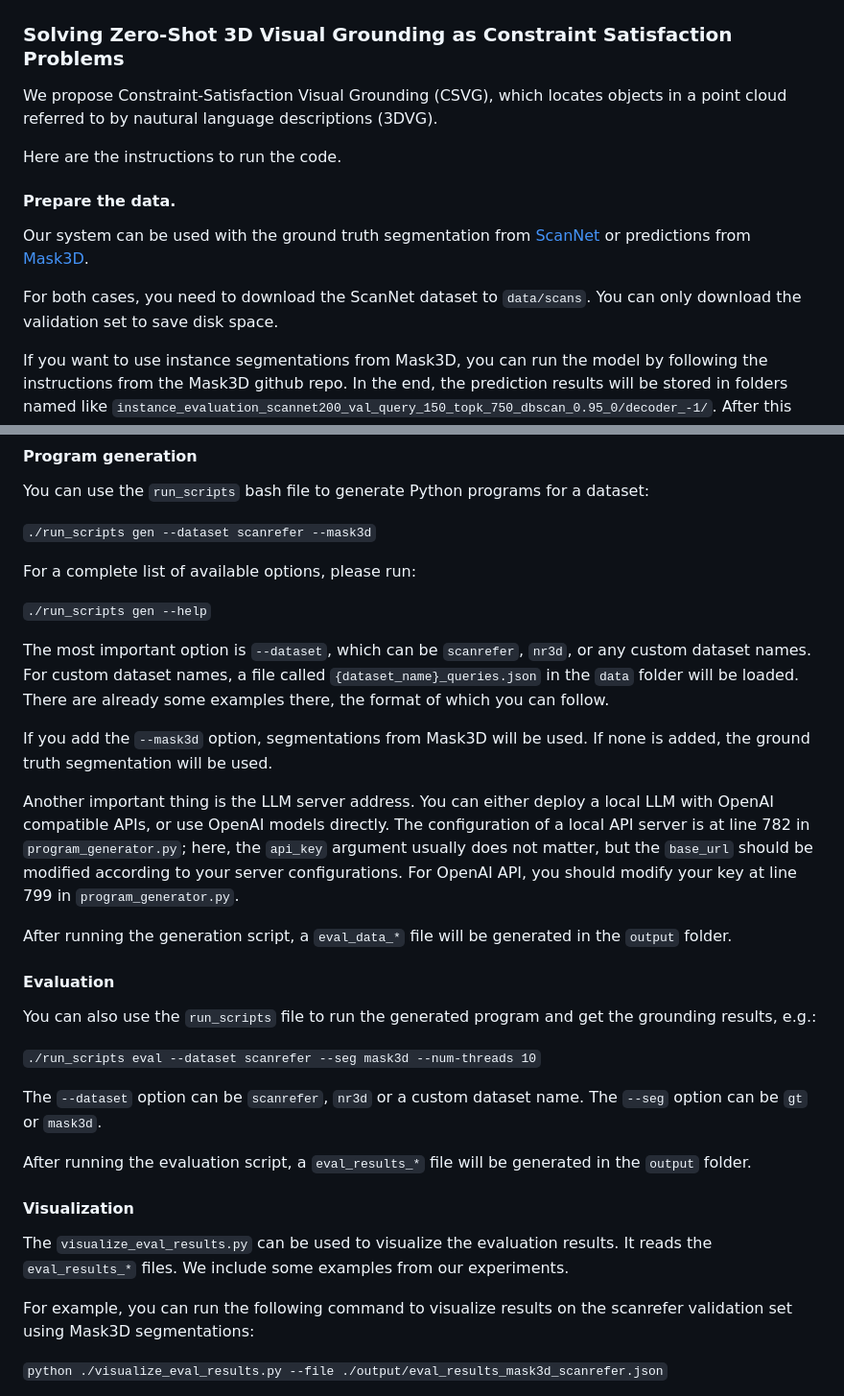
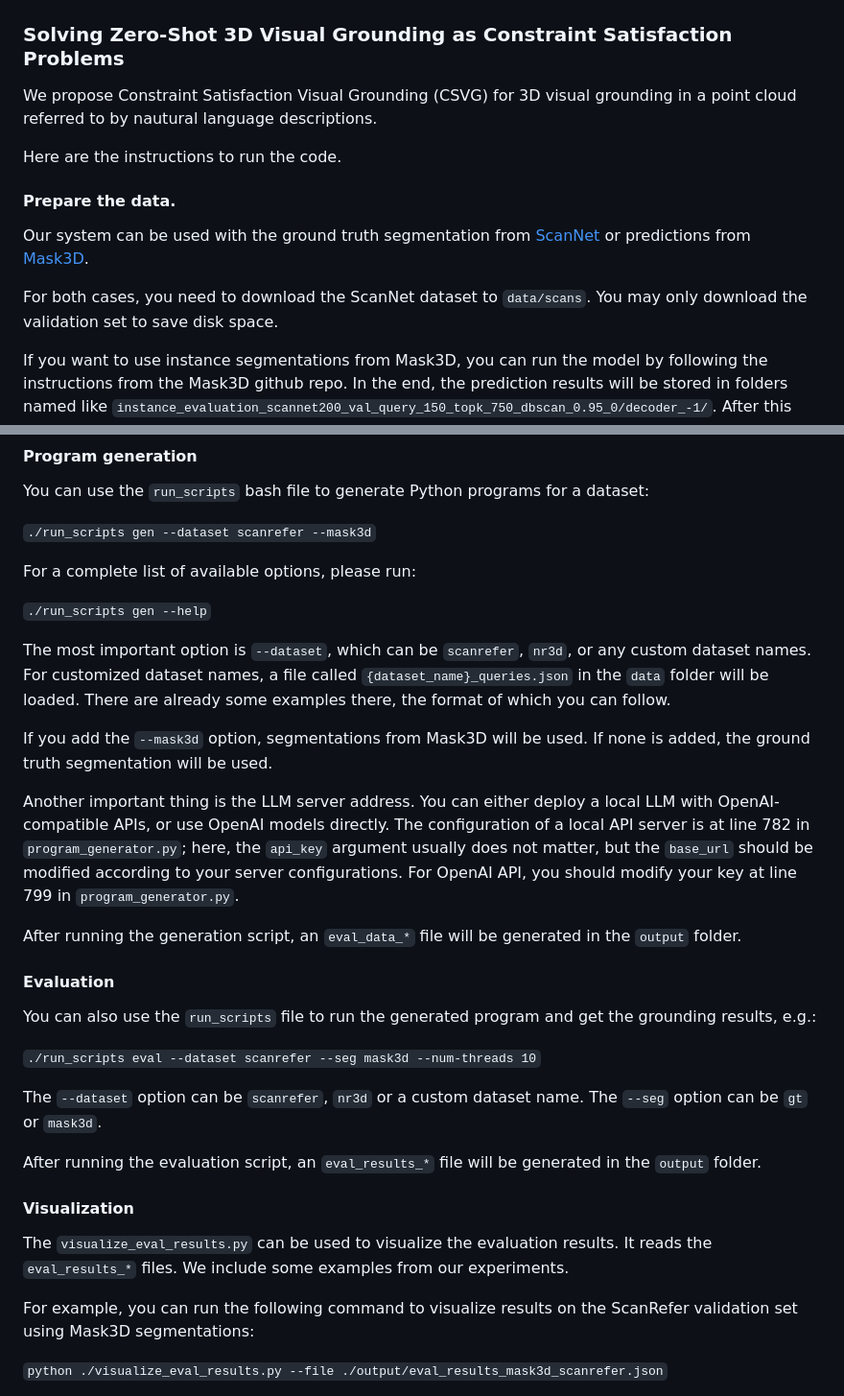
Before and after one commit to sunsleaf/CSVG, a Markdown page: readme.md, 2 parts joined by grey strips. Shown: that part at 96% size. GitHub-like rendering.

```diff
--- a/readme.md
+++ b/readme.md
@@ -1,6 +1,6 @@
 ### Solving Zero-Shot 3D Visual Grounding as Constraint Satisfaction Problems
 
-We propose Constraint-Satisfaction Visual Grounding (CSVG), which locates objects in a point cloud referred to by nautural language descriptions (3DVG).
+We propose Constraint Satisfaction Visual Grounding (CSVG) for 3D visual grounding in a point cloud referred to by nautural language descriptions.
 
 Here are the instructions to run the code.
 
@@ -8,7 +8,7 @@ Here are the instructions to run the code.
 
 Our system can be used with the ground truth segmentation from [ScanNet](https://github.com/ScanNet/ScanNet) or predictions from [Mask3D](https://github.com/JonasSchult/Mask3D).
 
-For both cases, you need to download the ScanNet dataset to ``data/scans``. You can only download the validation set to save disk space.
+For both cases, you need to download the ScanNet dataset to ``data/scans``. You may only download the validation set to save disk space.
 
 If you want to use instance segmentations from Mask3D, you can run the model by following the instructions from the Mask3D github repo. In the end, the prediction results will be stored in folders named like `instance_evaluation_scannet200_val_query_150_topk_750_dbscan_0.95_0/decoder_-1/`. After this folder is filled with contents, please make a soft link of it to `data/eval_output/mask3d_val`, i.e., the `decoder_-` folder should be linked as `mask3d_val`.
 
@@ -28,13 +28,13 @@ For a complete list of available options, please run:
 
 `./run_scripts gen --help`
 
-The most important option is `--dataset`, which can be `scanrefer`, `nr3d`, or any custom dataset names. For custom dataset names, a file called `{dataset_name}_queries.json` in the `data` folder will be loaded. There are already some examples there, the format of which you can follow.
+The most important option is `--dataset`, which can be `scanrefer`, `nr3d`, or any custom dataset names. For customized dataset names, a file called `{dataset_name}_queries.json` in the `data` folder will be loaded. There are already some examples there, the format of which you can follow.
 
 If you add the `--mask3d` option, segmentations from Mask3D will be used. If none is added, the ground truth segmentation will be used.
 
-Another important thing is the LLM server address. You can either deploy a local LLM with OpenAI compatible APIs, or use OpenAI models directly. The configuration of a local API server is at line 782 in `program_generator.py`; here, the `api_key` argument usually does not matter, but the `base_url` should be modified according to your server configurations. For OpenAI API, you should modify your key at line 799 in `program_generator.py`.
+Another important thing is the LLM server address. You can either deploy a local LLM with OpenAI-compatible APIs, or use OpenAI models directly. The configuration of a local API server is at line 782 in `program_generator.py`; here, the `api_key` argument usually does not matter, but the `base_url` should be modified according to your server configurations. For OpenAI API, you should modify your key at line 799 in `program_generator.py`.
 
-After running the generation script, a `eval_data_*` file will be generated in the `output` folder.
+After running the generation script, an `eval_data_*` file will be generated in the `output` folder.
 
 #### Evaluation
 
@@ -44,13 +44,13 @@ You can also use the `run_scripts` file to run the generated program and get the
 
 The `--dataset` option can be `scanrefer`, `nr3d` or a custom dataset name. The `--seg` option can be `gt` or `mask3d`.
 
-After running the evaluation script, a `eval_results_*` file will be generated in the `output` folder.
+After running the evaluation script, an `eval_results_*` file will be generated in the `output` folder.
 
 #### Visualization
 
 The `visualize_eval_results.py` can be used to visualize the evaluation results. It reads the `eval_results_*` files. We include some examples from our experiments.
 
-For example, you can run the following command to visualize results on the scanrefer validation set using Mask3D segmentations:
+For example, you can run the following command to visualize results on the ScanRefer validation set using Mask3D segmentations:
 
 `python ./visualize_eval_results.py --file ./output/eval_results_mask3d_scanrefer.json`
 
```
